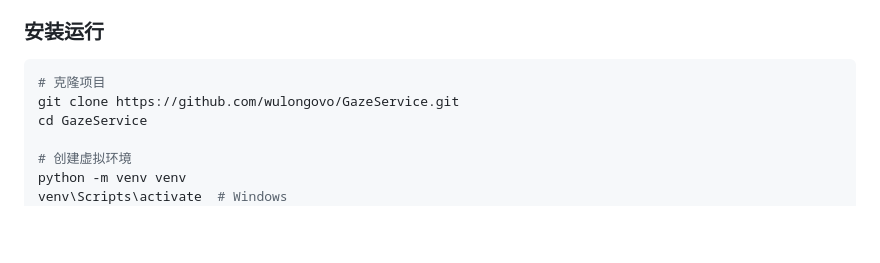
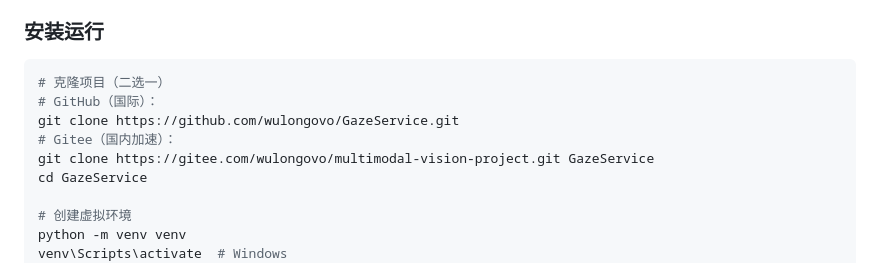
Before and after one commit to wulongovo/GazeService, a Markdown page: README.md, the part around the change. GitHub-like rendering; blank space fills up the shorter version.

Commit message:
docs: README 增加 Gitee 国内镜像 clone 地址

````diff
--- a/README.md
+++ b/README.md
@@ -41,8 +41,11 @@
 ### 安装运行
 
 ```bash
-# 克隆项目
+# 克隆项目（二选一）
+# GitHub（国际）：
 git clone https://github.com/wulongovo/GazeService.git
+# Gitee（国内加速）：
+git clone https://gitee.com/wulongovo/multimodal-vision-project.git GazeService
 cd GazeService
 
 # 创建虚拟环境
````
